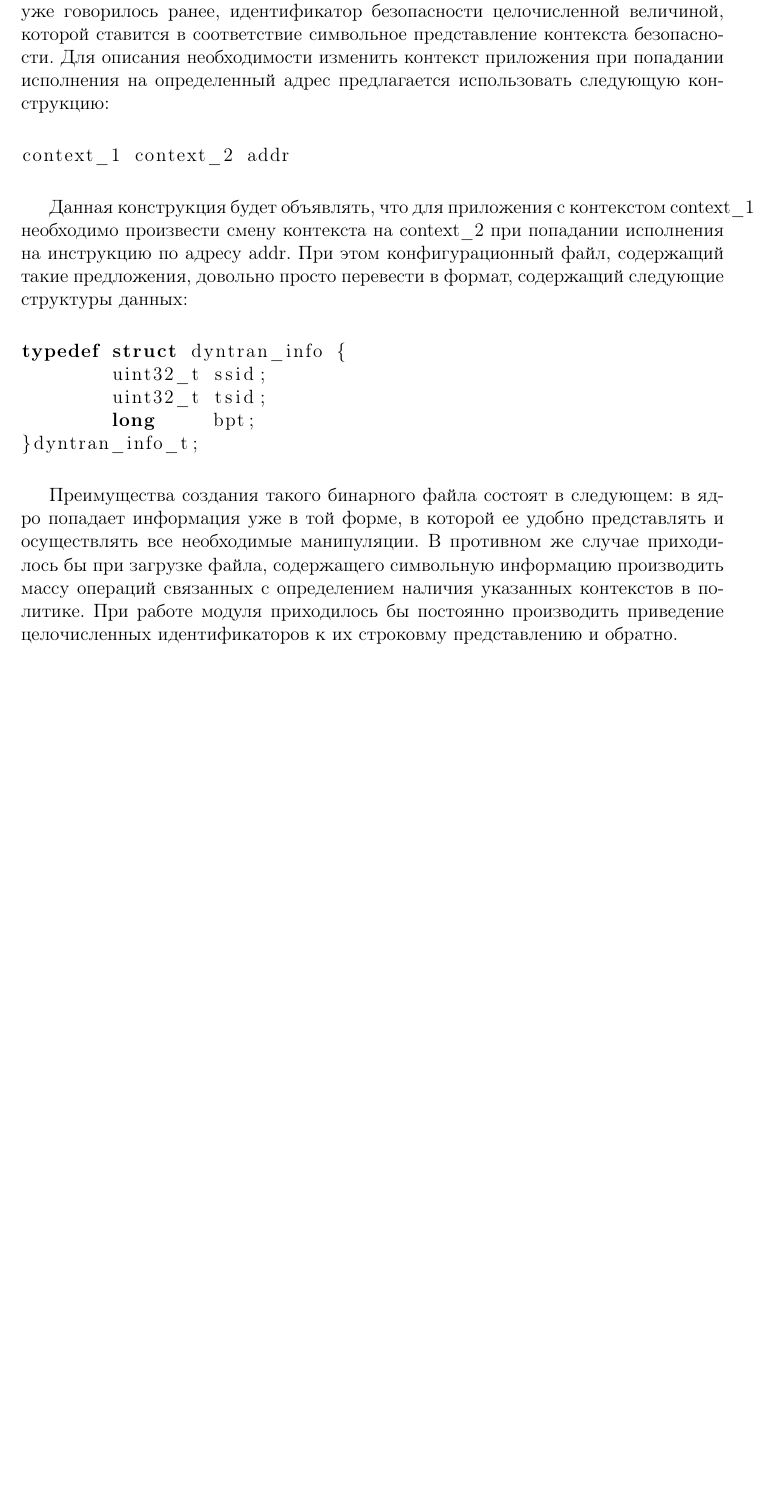
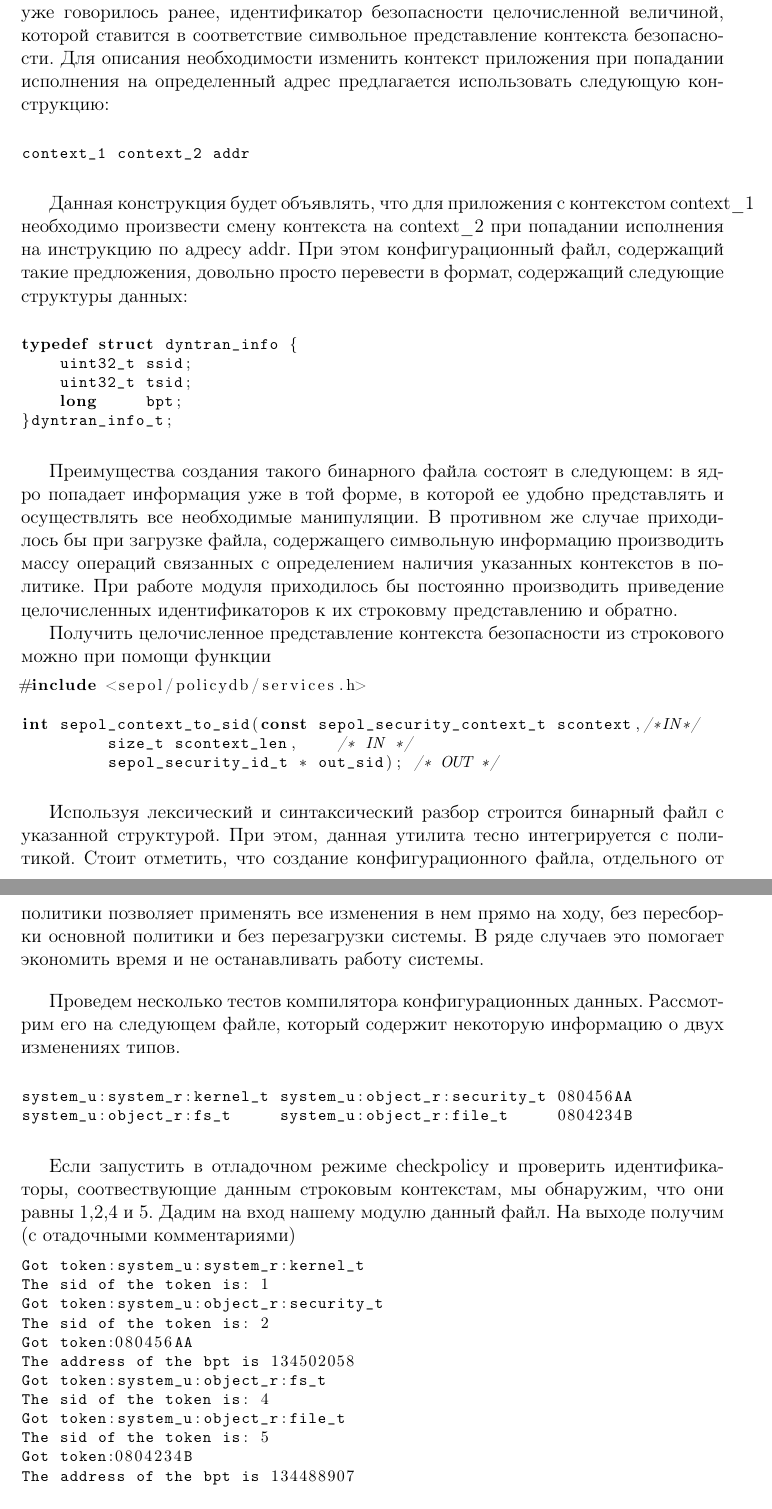
Before and after one commit to montekki/coursework, a LaTeX document (coursework.tex, which reads part6.tex): part of page 24 of 24 before the commit and two parts of pages 24 and 25 of 25 after it, the two joined at a grey line, cut so that both start at the same text, the shorter picture padded with empty space. The pictures show the PDF file coursework.pdf that the author committed with the source.

Commit message:
translator is done

```diff
--- a/part6.tex
+++ b/part6.tex
@@ -83,3 +83,63 @@ typedef struct dyntran_info {
 контекстов в политике. При работе модуля приходилось бы
 постоянно производить приведение целочисленных идентификаторов
 к их строковму представлению и обратно.
+
+Получить целочисленное представление контекста
+безопасности из строкового можно при помощи
+функции
+\begin{lstlisting}
+#include <sepol/policydb/services.h>
+
+int sepol_context_to_sid(const sepol_security_context_t scontext,/*IN*/
+		 size_t scontext_len,    /* IN */
+		 sepol_security_id_t * out_sid); /* OUT */
+\end{lstlisting}
+
+\bigskip
+
+Используя лексический и синтаксический разбор
+строится бинарный файл с указанной структурой.
+При этом, данная утилита тесно интегрируется
+с политикой. Стоит отметить, что создание
+конфигурационного файла, отдельного от политики
+позволяет применять все изменения в нем прямо
+на ходу, без пересборки основной политики и без
+перезагрузки системы. В ряде случаев это помогает
+экономить время и не останавливать работу системы.
+
+\bigskip
+Проведем несколько тестов компилятора конфигурационных
+данных. Рассмотрим его на следующем файле, который
+содержит некоторую информацию о двух изменениях
+типов.
+
+\bigskip
+\begin{lstlisting}
+system_u:system_r:kernel_t system_u:object_r:security_t 080456AA
+system_u:object_r:fs_t     system_u:object_r:file_t     0804234B
+\end{lstlisting}
+
+\bigskip
+Если запустить в отладочном режиме
+checkpolicy и проверить идентификаторы,
+соотвествующие данным строковым контекстам,
+мы обнаружим, что они равны 1,2,4 и 5. Дадим
+на вход нашему модулю данный файл. На выходе
+получим (с отадочными комментариями)
+
+\begin{lstlisting}
+Got token:system_u:system_r:kernel_t
+The sid of the token is: 1
+Got token:system_u:object_r:security_t
+The sid of the token is: 2
+Got token:080456AA
+The address of the bpt is 134502058
+Got token:system_u:object_r:fs_t
+The sid of the token is: 4
+Got token:system_u:object_r:file_t
+The sid of the token is: 5
+Got token:0804234B
+The address of the bpt is 134488907
+\end{lstlisting}
+
+\bigskip
```
Also changed, not shown: coursework.tex (+10 -3 lines), coursework.pdf, part6.tex (4 more changed lines).
